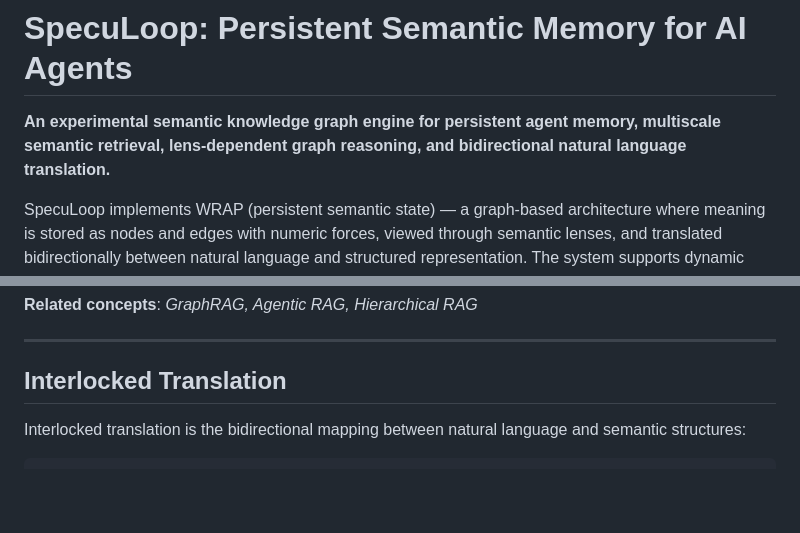
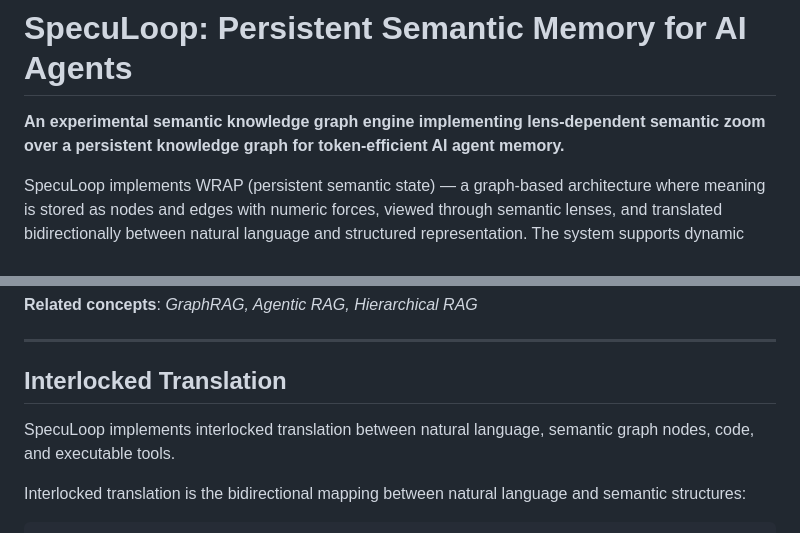
Before and after one commit to ivanferrier55/SpecuLoop, a Markdown page: README.md, 2 parts joined by grey strips. Rendered like a GitHub page; blank space fills up the shorter version.

Commit message:
Add key phrases to README for discoverability

```diff
--- a/README.md
+++ b/README.md
@@ -1,6 +1,6 @@
 # SpecuLoop: Persistent Semantic Memory for AI Agents
 
-**An experimental semantic knowledge graph engine for persistent agent memory, multiscale semantic retrieval, lens-dependent graph reasoning, and bidirectional natural language translation.**
+**An experimental semantic knowledge graph engine implementing lens-dependent semantic zoom over a persistent knowledge graph for token-efficient AI agent memory.**
 
 SpecuLoop implements WRAP (persistent semantic state) — a graph-based architecture where meaning is stored as nodes and edges with numeric forces, viewed through semantic lenses, and translated bidirectionally between natural language and structured representation. The system supports dynamic RAG with semantic zoom, human-in-the-loop feedback propagation, and self-extending knowledge structures.
 
@@ -172,6 +172,8 @@ SpecuLoop's retrieval is dynamic in two senses:
 ---
 
 ## Interlocked Translation
+
+SpecuLoop implements interlocked translation between natural language, semantic graph nodes, code, and executable tools.
 
 Interlocked translation is the bidirectional mapping between natural language and semantic structures:
 
```
